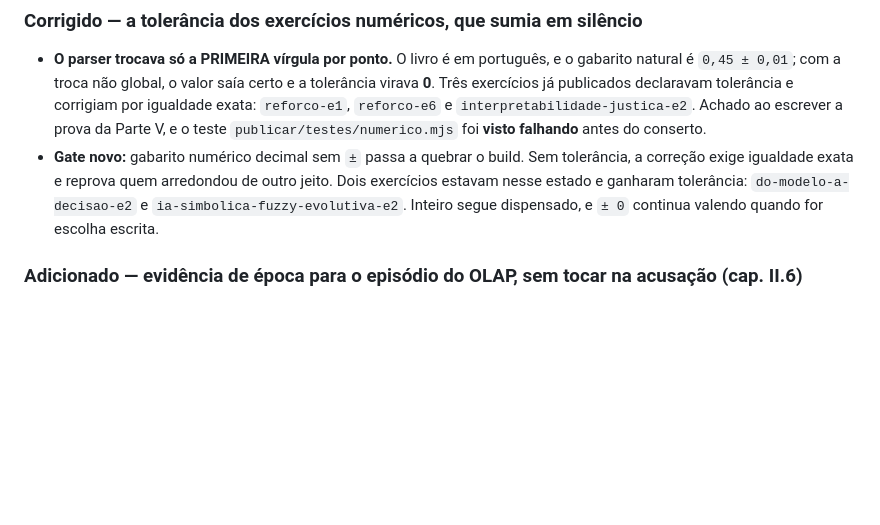
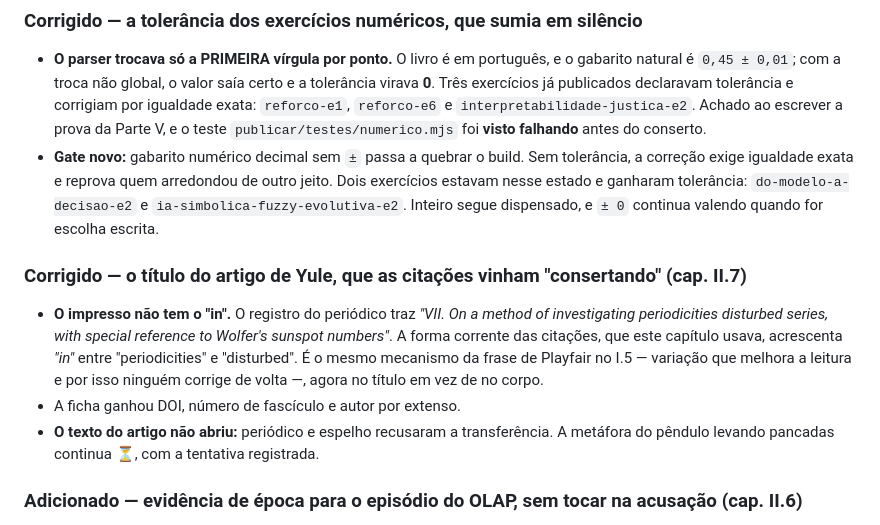
Before and after one commit to GHDaru/machinelearning, a Markdown page: CHANGELOG.md, the part around the change. GitHub-like rendering; blank space fills up the shorter version.

```diff
--- a/CHANGELOG.md
+++ b/CHANGELOG.md
@@ -18,6 +18,17 @@ Todas as mudanças notáveis deste projeto. Formato baseado em [Keep a Changelog
   outro jeito. Dois exercícios estavam nesse estado e ganharam tolerância:
   `do-modelo-a-decisao-e2` e `ia-simbolica-fuzzy-evolutiva-e2`. Inteiro segue
   dispensado, e `± 0` continua valendo quando for escolha escrita.
+
+### Corrigido — o título do artigo de Yule, que as citações vinham "consertando" (cap. II.7)
+- **O impresso não tem o "in".** O registro do periódico traz *"VII. On a method of
+  investigating periodicities disturbed series, with special reference to Wolfer's
+  sunspot numbers"*. A forma corrente das citações, que este capítulo usava,
+  acrescenta *"in"* entre "periodicities" e "disturbed". É o mesmo mecanismo da
+  frase de Playfair no I.5 — variação que melhora a leitura e por isso ninguém
+  corrige de volta —, agora no título em vez de no corpo.
+- A ficha ganhou DOI, número de fascículo e autor por extenso.
+- **O texto do artigo não abriu:** periódico e espelho recusaram a transferência.
+  A metáfora do pêndulo levando pancadas continua ⏳, com a tentativa registrada.
 
 ### Adicionado — evidência de época para o episódio do OLAP, sem tocar na acusação (cap. II.6)
 - **Nada a corrigir:** o capítulo já dizia "a versão corrente é que" em vez de
```
Also changed, not shown: livro/capitulos/ii-7-series-temporais.md (+3 -2 lines), specs/009-livro-v0-completo/progresso.md (+1 -1 lines).
